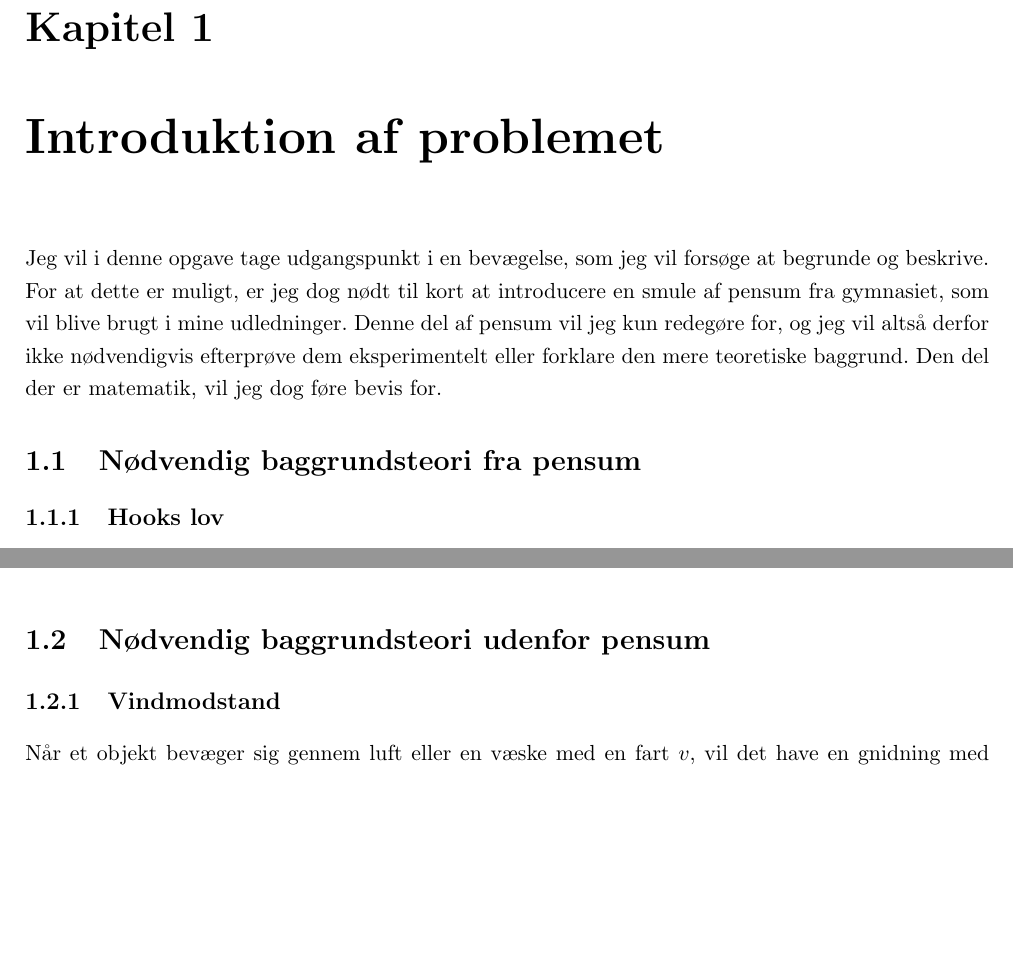
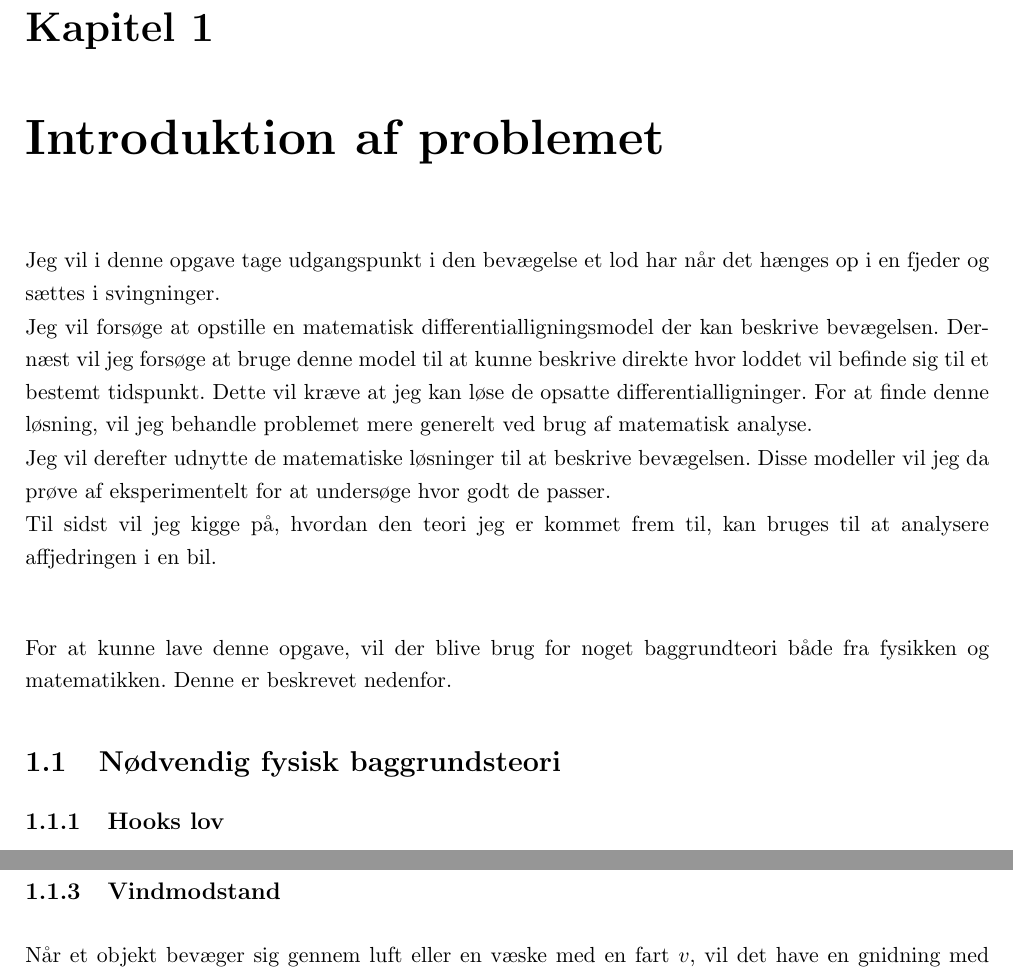
Before and after one commit to mikkelbjoern/SRP---Den-harmoniske-svingning, a LaTeX book (main.tex, which reads Kapitel1/1Baggrund.tex): two parts of pages 4 and 5 of 23, joined at a grey line, cut so that both start at the same text, the shorter picture padded with empty space. Compiled offline with pdfLaTeX.

Commit message:
Ændrede indledning på hele dokumentet

```diff
--- a/Kapitel1/1Baggrund.tex
+++ b/Kapitel1/1Baggrund.tex
@@ -1,10 +1,21 @@
 \chapter{Introduktion af problemet}
-Jeg vil i denne opgave tage udgangspunkt i en bevægelse, som jeg vil forsøge at begrunde og beskrive.
-For at dette er muligt, er jeg dog nødt til kort at introducere en smule af pensum fra gymnasiet, som vil blive brugt i mine udledninger.
-Denne del af pensum vil jeg kun redegøre for, og jeg vil altså derfor ikke nødvendigvis efterprøve dem eksperimentelt eller forklare den mere teoretiske baggrund.
-Den del der er matematik, vil jeg dog føre bevis for.
+Jeg vil i denne opgave tage udgangspunkt i den bevægelse et lod har når det hænges op i en fjeder og sættes i svingninger.
 
-\section{Nødvendig baggrundsteori fra pensum}
+Jeg vil forsøge at opstille en matematisk differentialligningsmodel der kan beskrive bevægelsen.
+Dernæst vil jeg forsøge at bruge denne model til at kunne beskrive direkte hvor loddet vil befinde sig til et bestemt tidspunkt.
+Dette vil kræve at jeg kan løse de opsatte differentialligninger.
+For at finde denne løsning, vil jeg behandle problemet mere generelt ved brug af matematisk analyse.
+
+Jeg vil derefter udnytte de matematiske løsninger til at beskrive bevægelsen.
+Disse modeller vil jeg da prøve af eksperimentelt for at undersøge hvor godt de passer.
+
+Til sidst vil jeg kigge på, hvordan den teori jeg er kommet frem til, kan bruges til at analysere affjedringen i en bil.
+\vspace{1cm}
+
+For at kunne lave denne opgave, vil der blive brug for noget baggrundteori både fra fysikken og matematikken.
+Denne er beskrevet nedenfor.
+
+\section{Nødvendig fysisk baggrundsteori}
 \subsection{Hooks lov}\label{teori:Hooks lov}
 Når man hiver i en fjeder, vil den have en kraft, modsatrettet den retning man hiver, der er proportional med hvor meget man har strukket fjederen\refFysA{286}.
 Dette giver anledning til formlen
@@ -16,3 +27,5 @@ $k$ kaldes i denne sammenhæng for fjederkonstanten.
 Newtons anden lov fortæller ud fra den kraft et objekt påvirkes med og dets masse, hvor stor meget objektet vil accelerere.
 Den siger, at massen ganget med accelerationen af et objekt giver den kraft, som objektet bliver påvirket med\refFysA{217}.
 
+\subsection{Vindmodstand}\label{teori:vindmodstand}
+Når et objekt bevæger sig gennem luft eller en væske med en fart $v$, vil det have en gnidning med luften omkring sig, hvilket vil gøre farten mindre.
@@ -63,11 +81,3 @@ Dermed ligger $h$ i \LosEks.
 Da er vist at hvis en funktion er en løsning til differentialligningen er ligger det også i \LosEks og det er også vist at hvis et element ligger i \LosEks da er det også en løsning.
 Dermed er \LosEks den fuldstændige løsning til differentialligningen.
 \end{proof}
-
-
-\section{Nødvendig baggrundsteori udenfor pensum}
-\subsection{Vindmodstand}\label{teori:vindmodstand}
-Når et objekt bevæger sig gennem luft eller en væske med en fart $v$, vil det have en gnidning med luften omkring sig, hvilket vil gøre farten mindre.
-Ved et opslag i en formelsamling, ser man at kraften som vindmodstanden virker med, er proportional med farten i anden.
-Ved lave hastigheder er dette dog næsten det samme som at den er proportional med farten i første, og dette kan derfor være en okay antagelse af gøre sig i visse tilfælde\refMekanik{11}.
-%Ved lave hastigheder er denne formindskelse proportionel med hastigheden i første, men ved højere hastigheder vil den nærmere være proportional med hastigheden opløftet i anden potens\refMekanik{11}.
--- a/main.tex
+++ b/main.tex
@@ -1,4 +1,4 @@
-\documentclass[11pt,a4paper,openany,draft]{book}
+\documentclass[11pt,a4paper,openany]{book}
 \usepackage{preamble}
 \usepackage{opstilling}
 \usepackage{referencekommandoer}
```
Also changed, not shown: Kapitel1/1Baggrund.tex (5 more changed lines).
